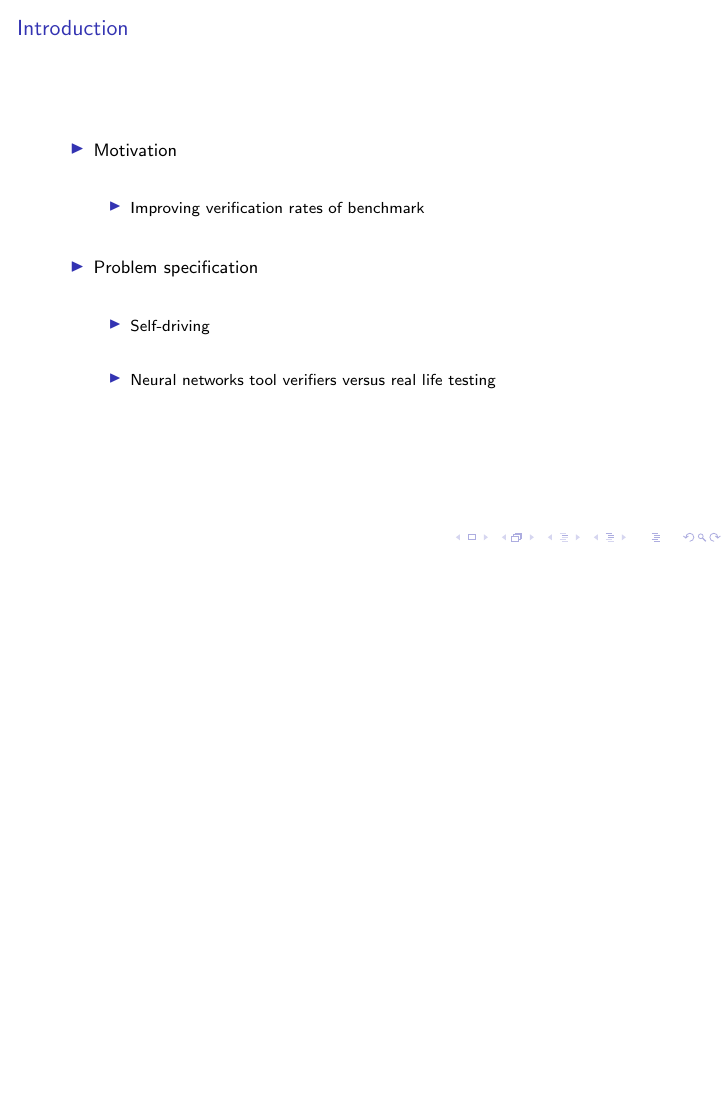
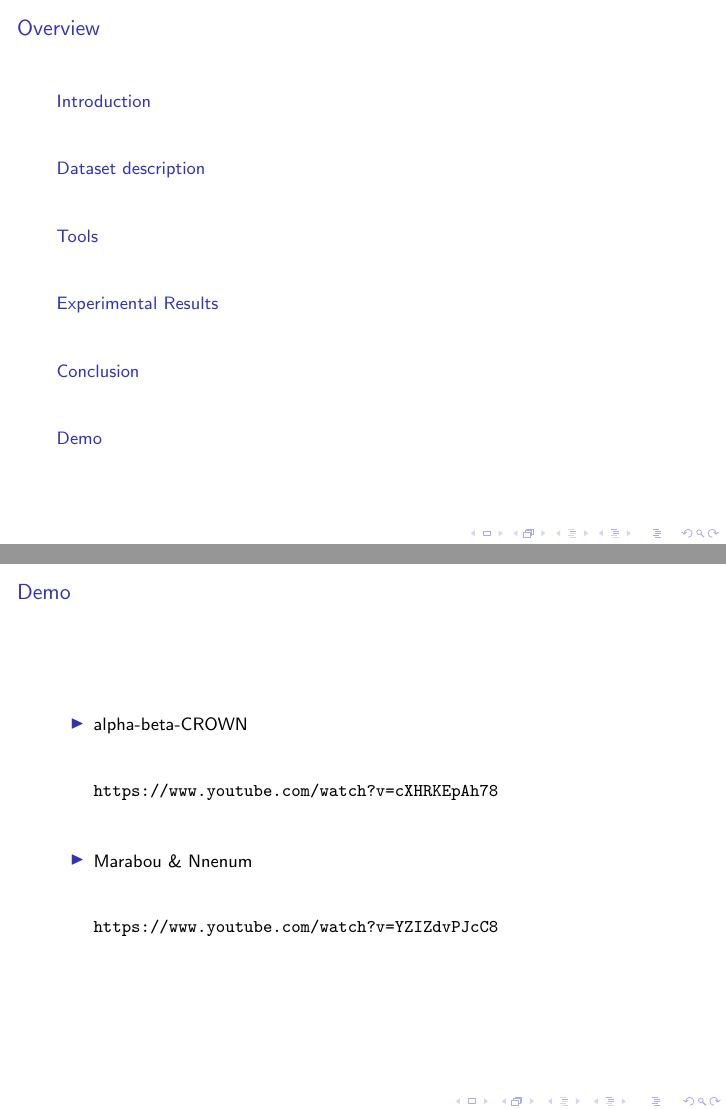
Before and after one commit to RafaelBan/VFProject, LaTeX slides (presentation.tex): page 3 of 9 before the commit and pages 2 and 10 of 10 after it, the two joined at a grey line, the shorter picture padded with empty space. Compiled offline with pdfLaTeX.

Commit message:
Add demo to presentation

```diff
--- a/presentation.tex
+++ b/presentation.tex
@@ -128,4 +128,15 @@ Coordinator: Conf. Dr. M\u ad\u alina Era\c scu}
     \item Image verification is hard!
 \end{itemize}
 \end{frame}
+
+\section{Demo}
+\begin{frame}[plain,c]{Demo}
+\setstretch{3}
+\begin{itemize}
+    \item alpha-beta-CROWN\\
+    \url{https://www.youtube.com/watch?v=cXHRKEpAh78}
+    \item Marabou \& Nnenum\\
+    \url{https://www.youtube.com/watch?v=YZIZdvPJcC8}
+\end{itemize}
+\end{frame}
 \end{document}
```
Also changed, not shown: presentation.pdf.
